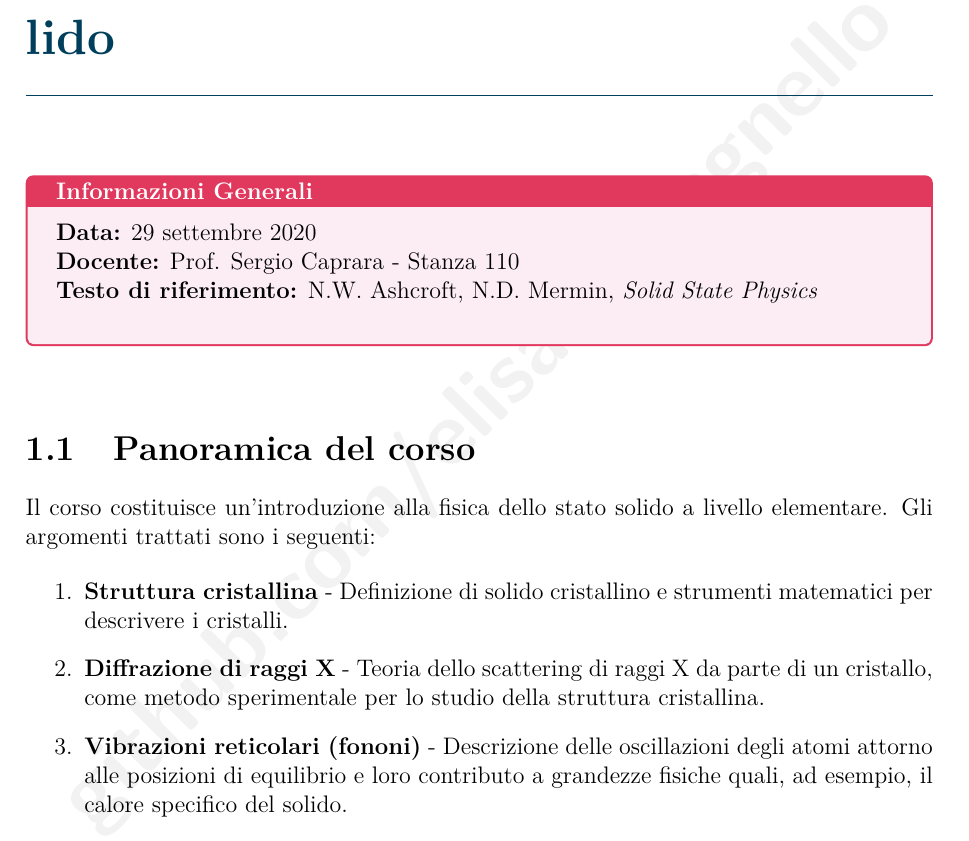
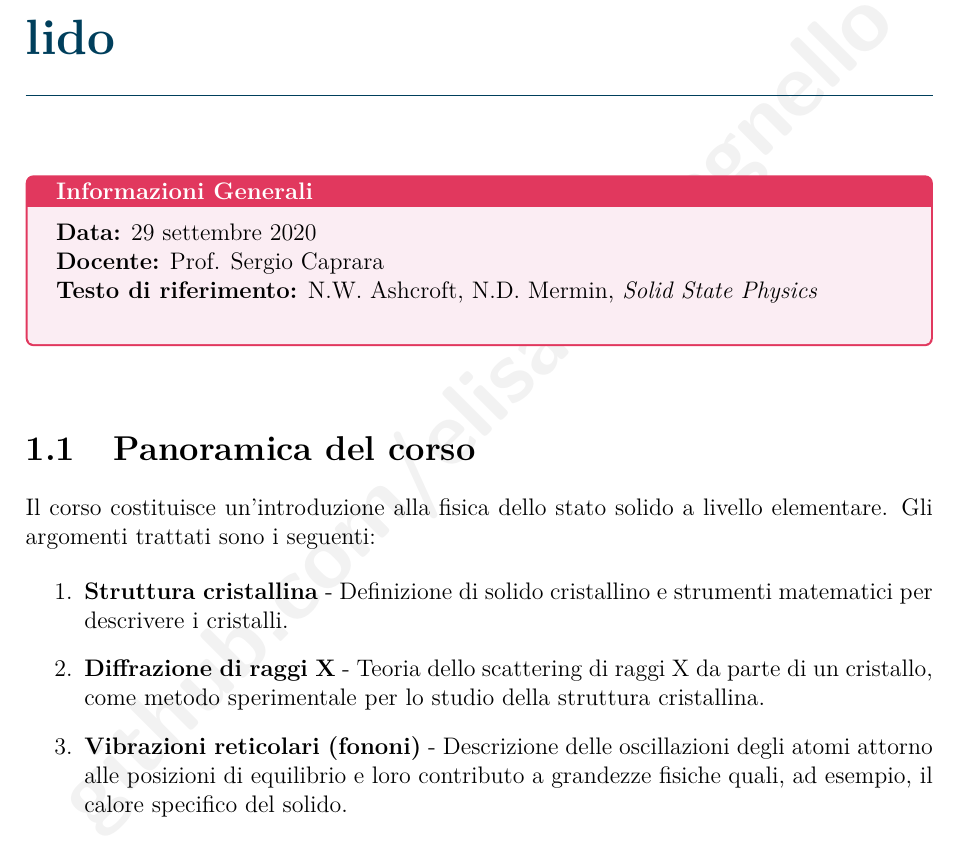
Before and after one commit to elisabettagnello/elisabetta-physics-notes, a LaTeX book (src/Materia_Condensata_I/main.tex, which reads src/Materia_Condensata_I/01.tex): part of page 3 of 15, cut so that both start at the same text. Compiled offline with pdfLaTeX.

Commit message:
Update 01.tex

```diff
--- a/src/Materia_Condensata_I/01.tex
+++ b/src/Materia_Condensata_I/01.tex
@@ -2,7 +2,7 @@
 
 \begin{nota}[Informazioni Generali]
 \textbf{Data:} 29 settembre 2020\\
-\textbf{Docente:} Prof. Sergio Caprara - Stanza 110\\
+\textbf{Docente:} Prof. Sergio Caprara\\
 \textbf{Testo di riferimento:} N.W. Ashcroft, N.D. Mermin, \textit{Solid State Physics}\\
 \end{nota}
 
```
